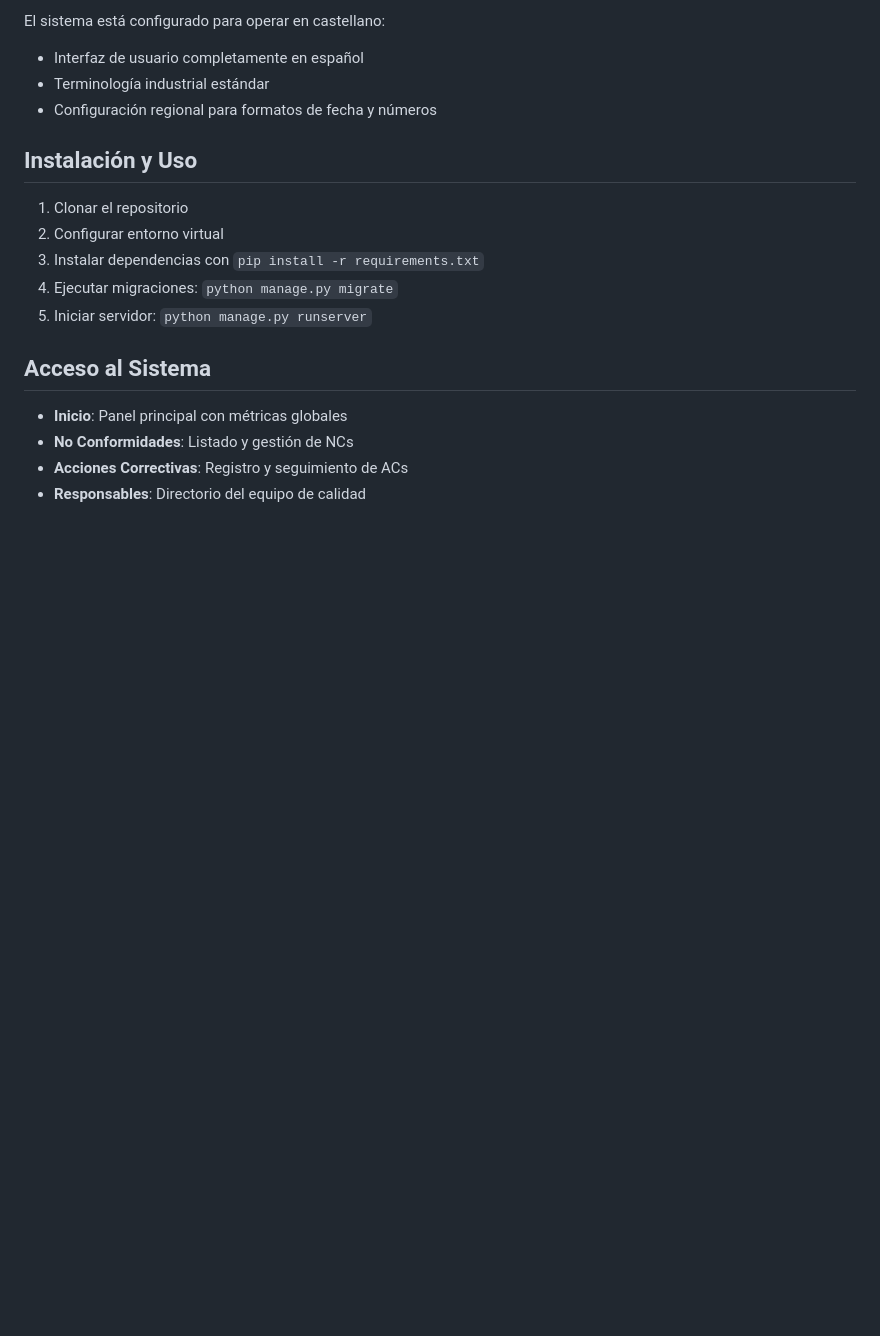
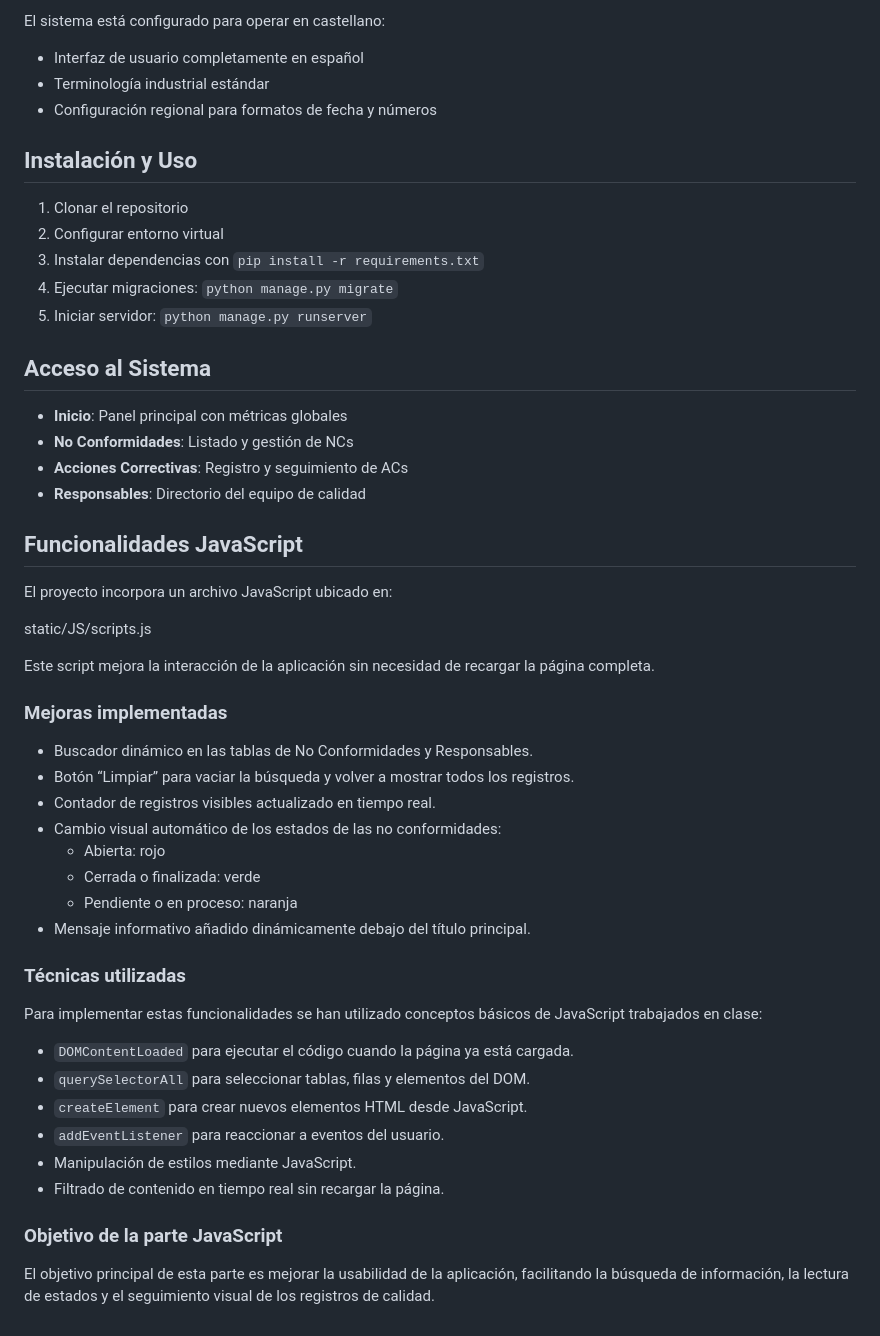
Before and after one commit to josuresano/IW-Grupo2-Reto5, a Markdown page: README.md, the part around the change. GitHub-like rendering; blank space fills up the shorter version.

Commit message:
Document JavaScript features and improvements
Added JavaScript functionalities to enhance user interaction and usability.

```diff
--- a/README.md
+++ b/README.md
@@ -78,3 +78,37 @@ El sistema está configurado para operar en castellano:
 - **No Conformidades**: Listado y gestión de NCs
 - **Acciones Correctivas**: Registro y seguimiento de ACs
 - **Responsables**: Directorio del equipo de calidad
+
+## Funcionalidades JavaScript
+
+El proyecto incorpora un archivo JavaScript ubicado en:
+
+static/JS/scripts.js
+
+Este script mejora la interacción de la aplicación sin necesidad de recargar la página completa.
+
+### Mejoras implementadas
+
+- Buscador dinámico en las tablas de No Conformidades y Responsables.
+- Botón “Limpiar” para vaciar la búsqueda y volver a mostrar todos los registros.
+- Contador de registros visibles actualizado en tiempo real.
+- Cambio visual automático de los estados de las no conformidades:
+  - Abierta: rojo
+  - Cerrada o finalizada: verde
+  - Pendiente o en proceso: naranja
+- Mensaje informativo añadido dinámicamente debajo del título principal.
+
+### Técnicas utilizadas
+
+Para implementar estas funcionalidades se han utilizado conceptos básicos de JavaScript trabajados en clase:
+
+- `DOMContentLoaded` para ejecutar el código cuando la página ya está cargada.
+- `querySelectorAll` para seleccionar tablas, filas y elementos del DOM.
+- `createElement` para crear nuevos elementos HTML desde JavaScript.
+- `addEventListener` para reaccionar a eventos del usuario.
+- Manipulación de estilos mediante JavaScript.
+- Filtrado de contenido en tiempo real sin recargar la página.
+
+### Objetivo de la parte JavaScript
+
+El objetivo principal de esta parte es mejorar la usabilidad de la aplicación, facilitando la búsqueda de información, la lectura de estados y el seguimiento visual de los registros de calidad.
```
